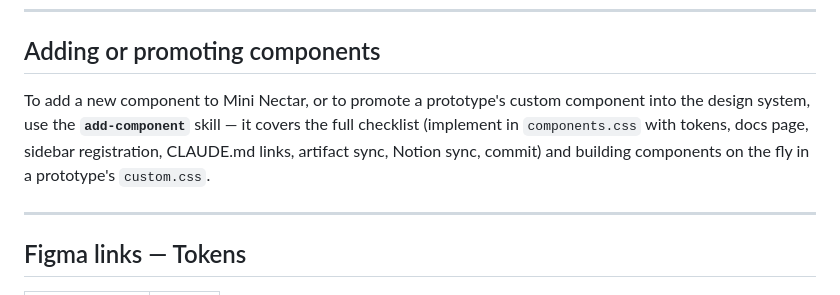
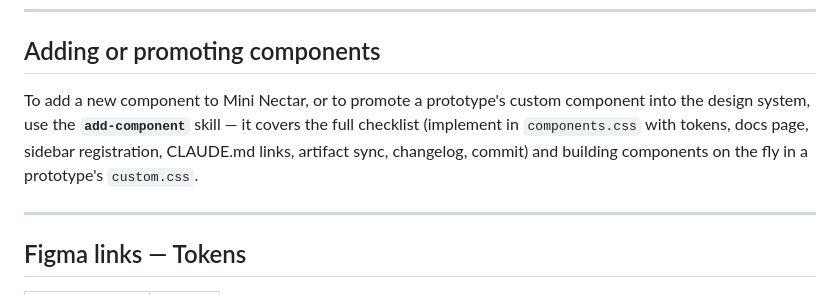
Before and after one commit to tomimar/hb-mininectar, a Markdown page: CLAUDE.md, the part around the change. GitHub-like rendering.

Commit message:
Remove the Notion step from add-component for now
Co-Authored-By: Claude Opus 5.5 <noreply@anthropic.com>

```diff
--- a/CLAUDE.md
+++ b/CLAUDE.md
@@ -222,7 +222,7 @@ This repo is the source; the artifact is a copy. There, `components.css` is `com
 
 ## Adding or promoting components
 
-To add a new component to Mini Nectar, or to promote a prototype's custom component into the design system, use the **`add-component`** skill — it covers the full checklist (implement in `components.css` with tokens, docs page, sidebar registration, CLAUDE.md links, artifact sync, Notion sync, commit) and building components on the fly in a prototype's `custom.css`.
+To add a new component to Mini Nectar, or to promote a prototype's custom component into the design system, use the **`add-component`** skill — it covers the full checklist (implement in `components.css` with tokens, docs page, sidebar registration, CLAUDE.md links, artifact sync, changelog, commit) and building components on the fly in a prototype's `custom.css`.
 
 ---
 
```
Also changed, not shown: 1 other file.
